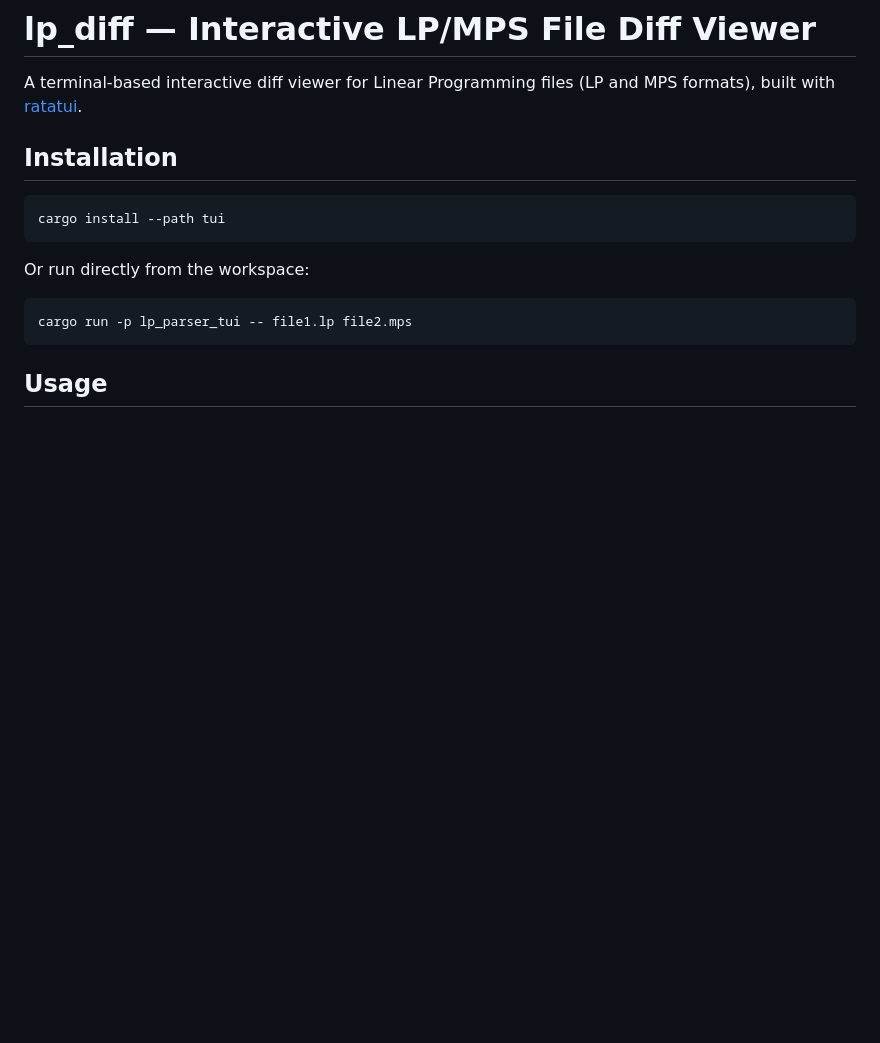
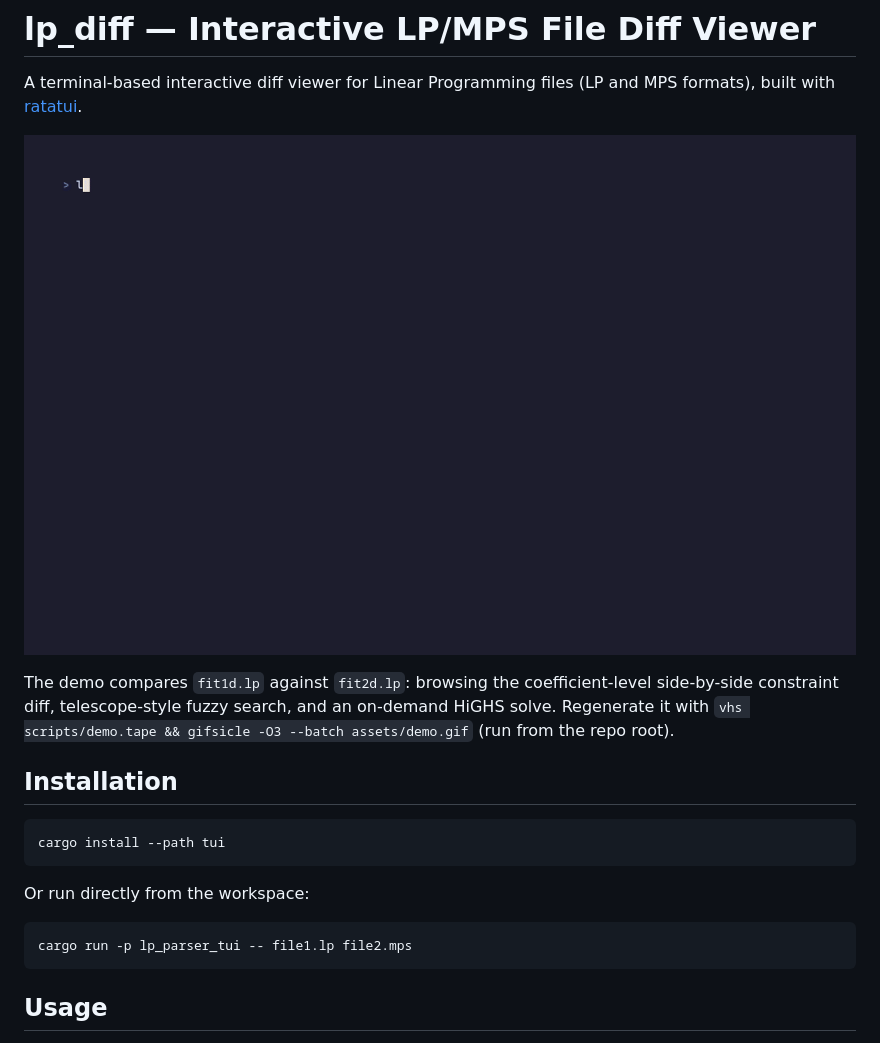
Before and after one commit to dandxy89/lp_parser_rs, a Markdown page: tui/README.md, the part around the change. Rendered like a GitHub page; pictures changed too: tui/assets/demo.gif (added); blank space fills up the shorter version.

Commit message:
docs(tui): add VHS demo GIF to READMEs

```diff
--- a/tui/README.md
+++ b/tui/README.md
@@ -1,6 +1,10 @@
 # lp_diff — Interactive LP/MPS File Diff Viewer
 
 A terminal-based interactive diff viewer for Linear Programming files (LP and MPS formats), built with [ratatui](https://ratatui.rs).
+
+![lp_diff demo](assets/demo.gif)
+
+The demo compares `fit1d.lp` against `fit2d.lp`: browsing the coefficient-level side-by-side constraint diff, telescope-style fuzzy search, and an on-demand HiGHS solve. Regenerate it with `vhs scripts/demo.tape && gifsicle -O3 --batch assets/demo.gif` (run from the repo root).
 
 ## Installation
 
```
Also changed, not shown: 1 other file.
